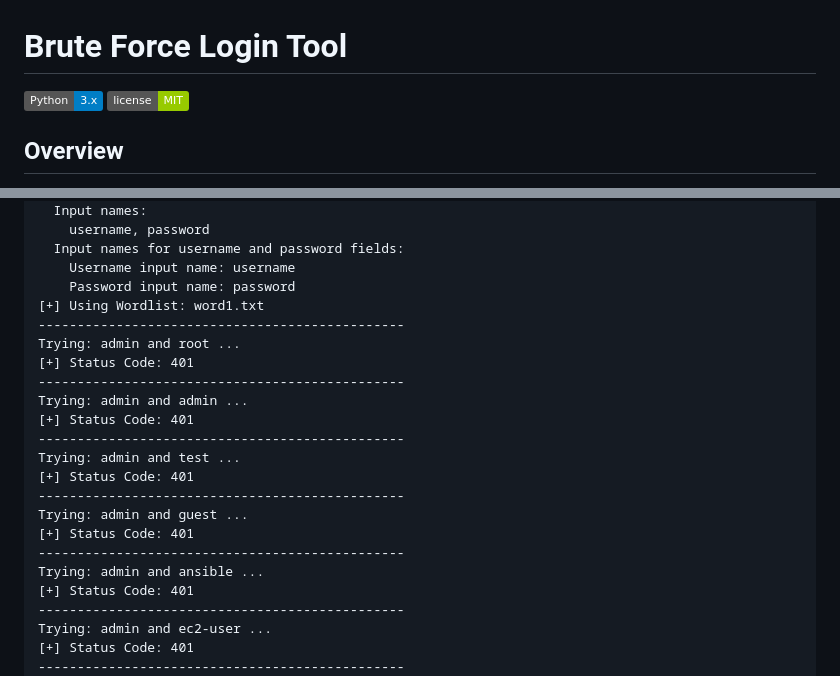
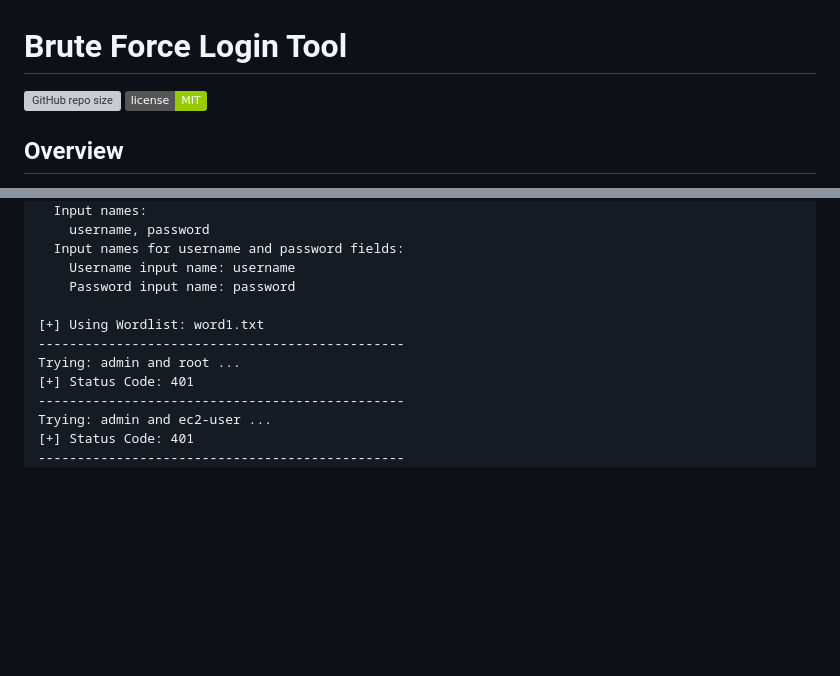
Before and after one commit to Praveenms13/Brute-Force-Login, a Markdown page: README.md, 2 parts joined by grey strips. Drawn GitHub-style; badges without logos; blank space fills up the shorter version; grey boxes are pictures that could not be loaded.

```diff
--- a/README.md
+++ b/README.md
@@ -1,6 +1,9 @@
 # Brute Force Login Tool
 
-![Python Version](https://img.shields.io/badge/Python-3.x-blue) ![License](https://img.shields.io/badge/license-MIT-green)
+
+
+
+![GitHub repo size](https://img.shields.io/github/repo-size/Praveenms13/Brute-Force-Login?style=plastic) ![](https://img.shields.io/badge/license-MIT-green)
 
 ## Overview
 
@@ -124,21 +122,10 @@ Form 1 attributes:
   Input names for username and password fields:
     Username input name: username
     Password input name: password
+
 [+] Using Wordlist: word1.txt
 -----------------------------------------------
 Trying: admin and root ...
-[+] Status Code: 401
------------------------------------------------
-Trying: admin and admin ...
-[+] Status Code: 401
------------------------------------------------
-Trying: admin and test ...
-[+] Status Code: 401
------------------------------------------------
-Trying: admin and guest ...
-[+] Status Code: 401
------------------------------------------------
-Trying: admin and ansible ...
 [+] Status Code: 401
 -----------------------------------------------
 Trying: admin and ec2-user ...
```
Also changed, not shown: other parts of README.md (+49 -54 lines), inp.png (added).
